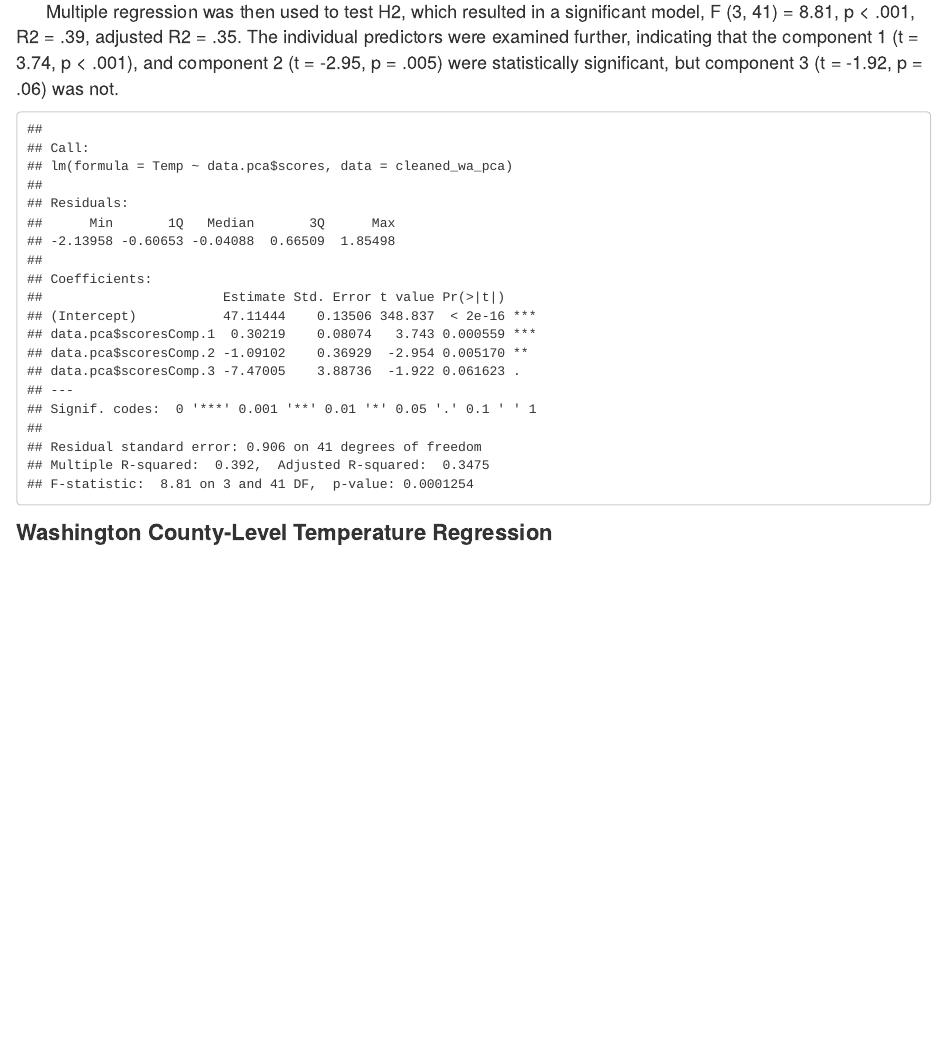
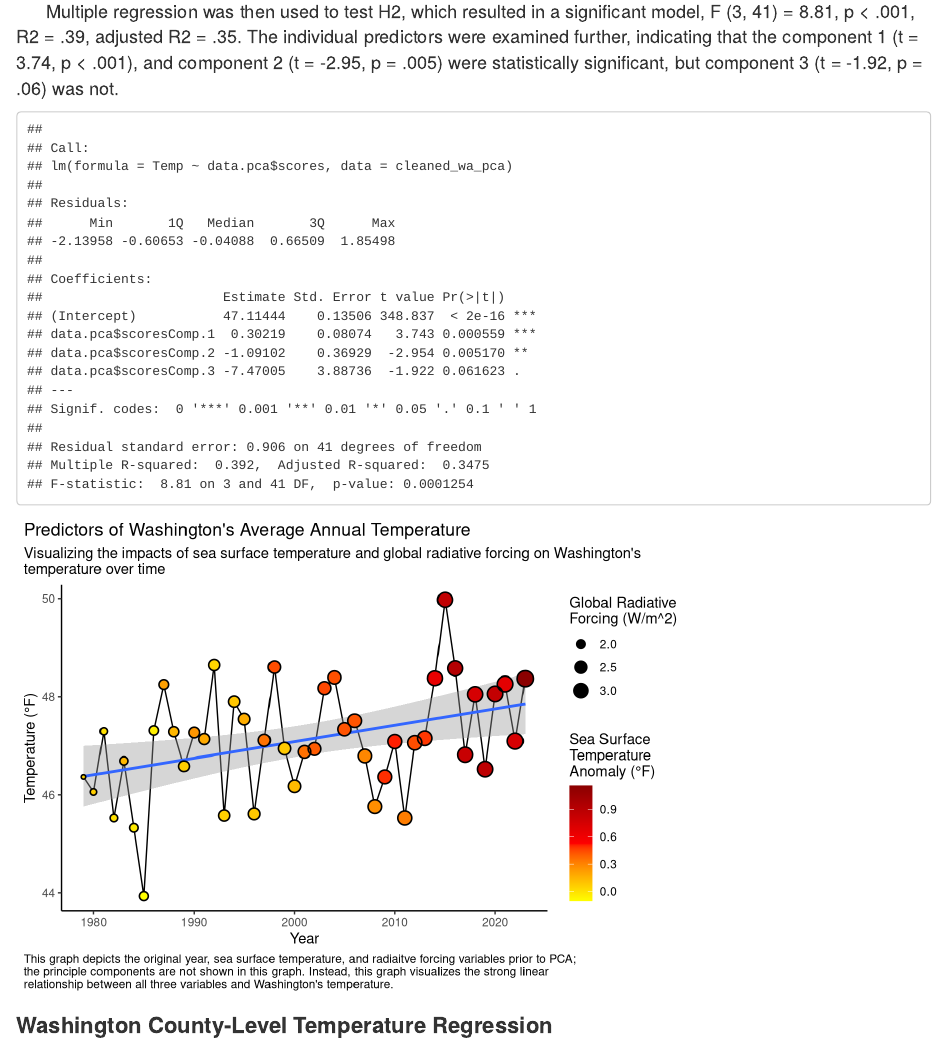
Before and after one commit to bradyboun/bradyboun.github.io, an R Markdown document (index.Rmd): the page in a window 1100 px wide, from 7790 px down. Rendered offline with R 4.5, knitr and Pandoc, with nearby package versions; some code elsewhere in the file could not run offline.

Commit message:
Added WA temp graph

````diff
--- a/index.Rmd
+++ b/index.Rmd
@@ -216,6 +216,30 @@ summary(anom_pca_regression)
 #WA model
 pcModel <- lm(Temp ~ data.pca$scores, data = cleaned_wa_pca)
 summary(pcModel)
+
+cleaned_wa_pca |>
+  ggplot(aes(x = Year, y = Temp)) +
+  geom_line(linewidth = .5) +
+  geom_smooth(method = "lm") +
+  geom_point(aes(color = Sea_Surface_Temp_Anomaly, size = Total_Rad_Force)) +
+  geom_point(aes(size = Total_Rad_Force), shape = 1, stroke = .85) +
+  scale_color_gradientn(colors = c("yellow", 'red', "red4"), name = "Sea Surface\nTemperature\nAnomaly (°F)") +
+  scale_size(range = c(1,5), name = "Global Radiative\nForcing (W/m^2)") +
+  labs(
+    title = "Predictors of Washington's Average Annual Temperature",
+    subtitle =
+      "Visualizing the impacts of sea surface temperature and global radiative forcing on Washington's
+temperature over time",
+    caption =
+    "This graph depicts the original year, sea surface temperature, and radiaitve forcing variables prior to PCA;\nthe principle components are not shown in this graph. Instead, this graph visualizes the strong linear\nrelationship between all three variables and Washington's temperature.",
+    y = "Temperature (°F)"
+  ) +
+  theme_classic() +
+  theme(
+    plot.title.position = "plot",
+    plot.caption.position = "plot",
+    plot.caption = element_text(hjust = 0)
+  )
 ```
 
 <span style="font-size:22px">
````
Also changed, not shown: index.html.
